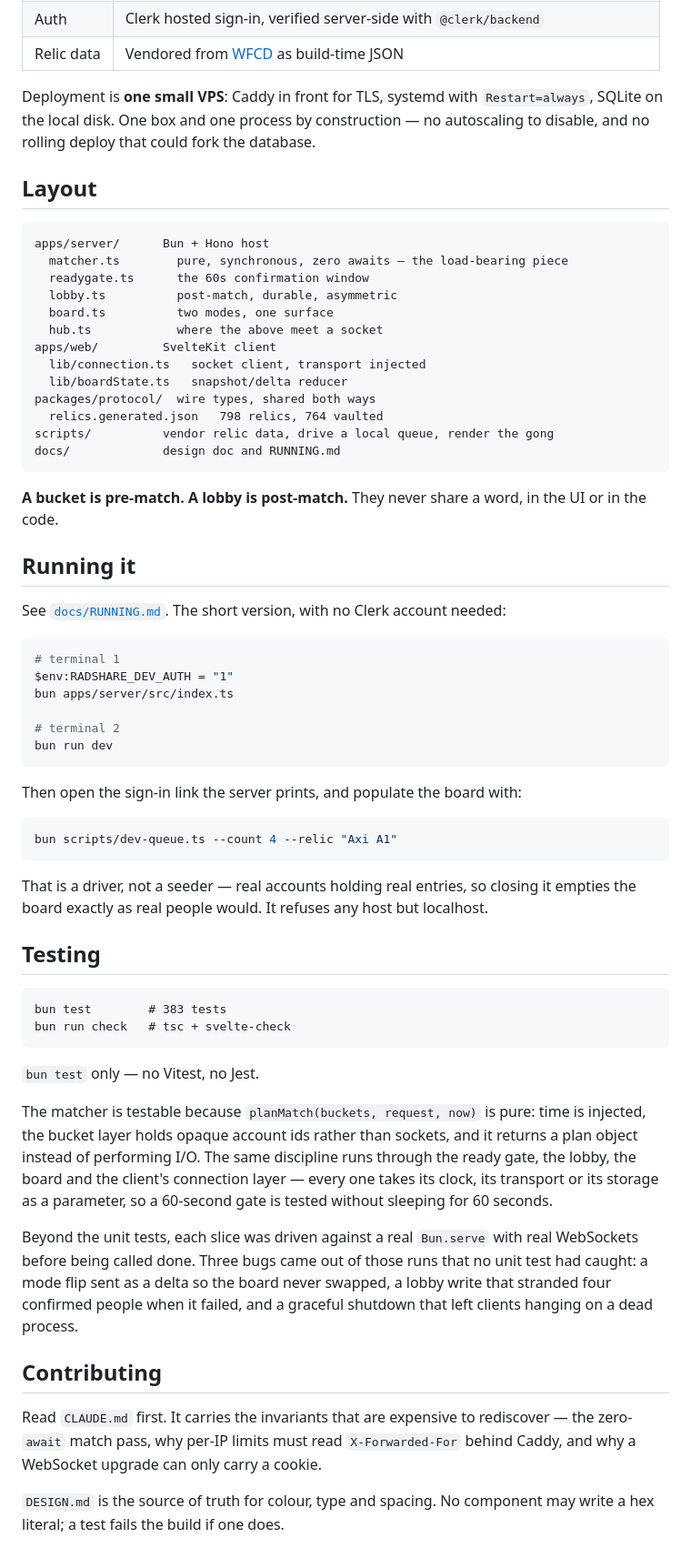
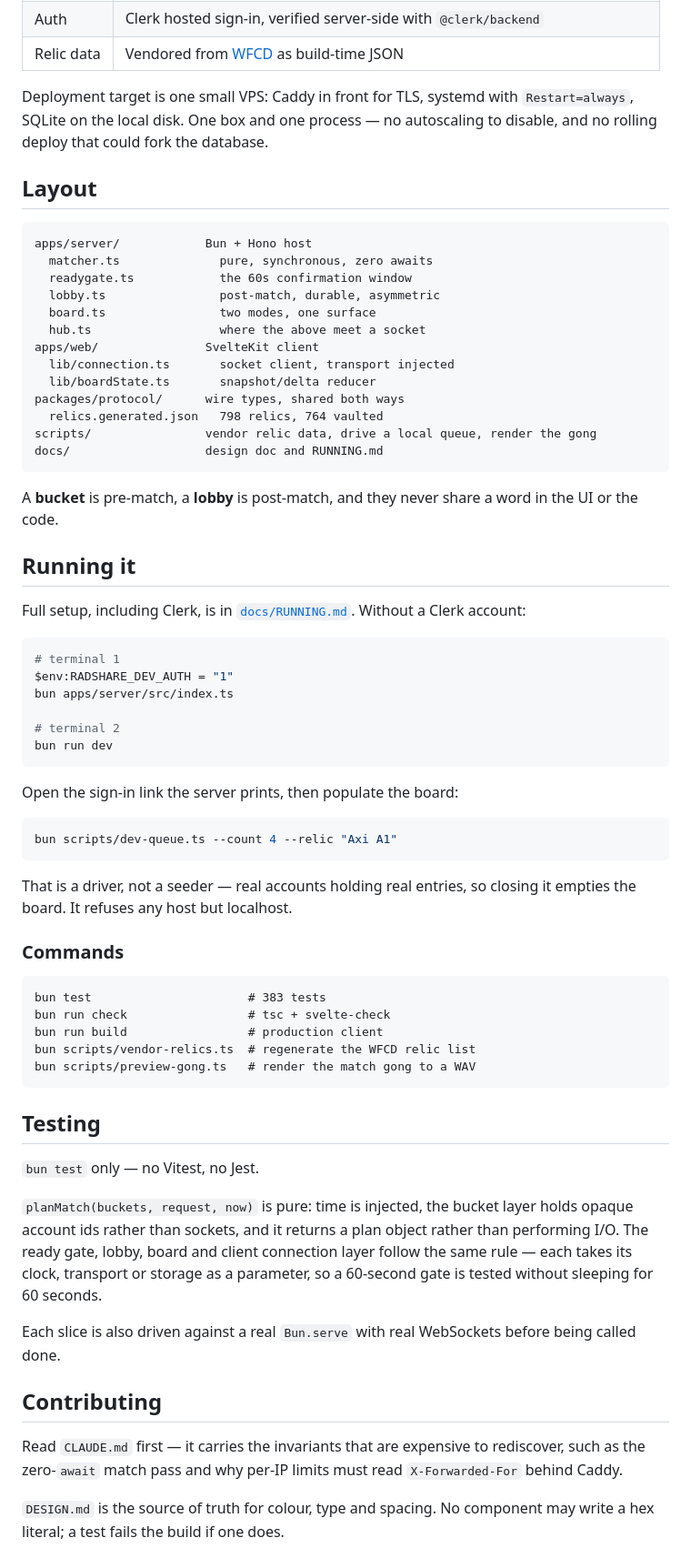
Before and after one commit to radshare/radshare.io, a Markdown page: README.md, the part around one of its changes. Shown at 91% size. GitHub-like rendering.

````diff
--- a/README.md
+++ b/README.md
@@ -81,36 +52,35 @@ TypeScript end to end, on Bun 1.4.2 (pinned).
 | Auth | Clerk hosted sign-in, verified server-side with `@clerk/backend` |
 | Relic data | Vendored from [WFCD](https://github.com/WFCD) as build-time JSON |
 
-Deployment is **one small VPS**: Caddy in front for TLS, systemd with
-`Restart=always`, SQLite on the local disk. One box and one process by
-construction — no autoscaling to disable, and no rolling deploy that could fork
-the database.
+Deployment target is one small VPS: Caddy in front for TLS, systemd with
+`Restart=always`, SQLite on the local disk. One box and one process — no
+autoscaling to disable, and no rolling deploy that could fork the database.
 
 ## Layout
 
 ```
-apps/server/      Bun + Hono host
-  matcher.ts        pure, synchronous, zero awaits — the load-bearing piece
-  readygate.ts      the 60s confirmation window
-  lobby.ts          post-match, durable, asymmetric
-  board.ts          two modes, one surface
-  hub.ts            where the above meet a socket
-apps/web/         SvelteKit client
-  lib/connection.ts   socket client, transport injected
-  lib/boardState.ts   snapshot/delta reducer
-packages/protocol/  wire types, shared both ways
+apps/server/            Bun + Hono host
+  matcher.ts              pure, synchronous, zero awaits
+  readygate.ts            the 60s confirmation window
+  lobby.ts                post-match, durable, asymmetric
+  board.ts                two modes, one surface
+  hub.ts                  where the above meet a socket
+apps/web/               SvelteKit client
+  lib/connection.ts       socket client, transport injected
+  lib/boardState.ts       snapshot/delta reducer
+packages/protocol/      wire types, shared both ways
   relics.generated.json   798 relics, 764 vaulted
-scripts/          vendor relic data, drive a local queue, render the gong
-docs/             design doc and RUNNING.md
+scripts/                vendor relic data, drive a local queue, render the gong
+docs/                   design doc and RUNNING.md
 ```
 
-**A bucket is pre-match. A lobby is post-match.** They never share a word, in
-the UI or in the code.
+A **bucket** is pre-match, a **lobby** is post-match, and they never share a word
+in the UI or the code.
 
 ## Running it
 
-See [`docs/RUNNING.md`](docs/RUNNING.md). The short version, with no Clerk
-account needed:
+Full setup, including Clerk, is in [`docs/RUNNING.md`](docs/RUNNING.md). Without
+a Clerk account:
 
 ```powershell
 # terminal 1
@@ -121,43 +91,43 @@ bun apps/server/src/index.ts
 bun run dev
 ```
 
-Then open the sign-in link the server prints, and populate the board with:
+Open the sign-in link the server prints, then populate the board:
 
 ```powershell
 bun scripts/dev-queue.ts --count 4 --relic "Axi A1"
 ```
 
 That is a driver, not a seeder — real accounts holding real entries, so closing
-it empties the board exactly as real people would. It refuses any host but
-localhost.
+it empties the board. It refuses any host but localhost.
+
+### Commands
+
+```
+bun test                      # 383 tests
+bun run check                 # tsc + svelte-check
+bun run build                 # production client
+bun scripts/vendor-relics.ts  # regenerate the WFCD relic list
+bun scripts/preview-gong.ts   # render the match gong to a WAV
+```
 
 ## Testing
 
-```
-bun test        # 383 tests
-bun run check   # tsc + svelte-check
-```
-
 `bun test` only — no Vitest, no Jest.
 
-The matcher is testable because `planMatch(buckets, request, now)` is pure: time
-is injected, the bucket layer holds opaque account ids rather than sockets, and
-it returns a plan object instead of performing I/O. The same discipline runs
-through the ready gate, the lobby, the board and the client's connection layer —
-every one takes its clock, its transport or its storage as a parameter, so a
-60-second gate is tested without sleeping for 60 seconds.
+`planMatch(buckets, request, now)` is pure: time is injected, the bucket layer
+holds opaque account ids rather than sockets, and it returns a plan object rather
+than performing I/O. The ready gate, lobby, board and client connection layer
+follow the same rule — each takes its clock, transport or storage as a parameter,
+so a 60-second gate is tested without sleeping for 60 seconds.
 
-Beyond the unit tests, each slice was driven against a real `Bun.serve` with real
-WebSockets before being called done. Three bugs came out of those runs that no
-unit test had caught: a mode flip sent as a delta so the board never swapped, a
-lobby write that stranded four confirmed people when it failed, and a graceful
-shutdown that left clients hanging on a dead process.
+Each slice is also driven against a real `Bun.serve` with real WebSockets before
+being called done.
 
 ## Contributing
 
-Read `CLAUDE.md` first. It carries the invariants that are expensive to rediscover
-— the zero-`await` match pass, why per-IP limits must read `X-Forwarded-For`
-behind Caddy, and why a WebSocket upgrade can only carry a cookie.
+Read `CLAUDE.md` first — it carries the invariants that are expensive to
+rediscover, such as the zero-`await` match pass and why per-IP limits must read
+`X-Forwarded-For` behind Caddy.
 
 `DESIGN.md` is the source of truth for colour, type and spacing. No component may
 write a hex literal; a test fails the build if one does.
````
Also changed, not shown: other parts of README.md (+26 -55 lines).
